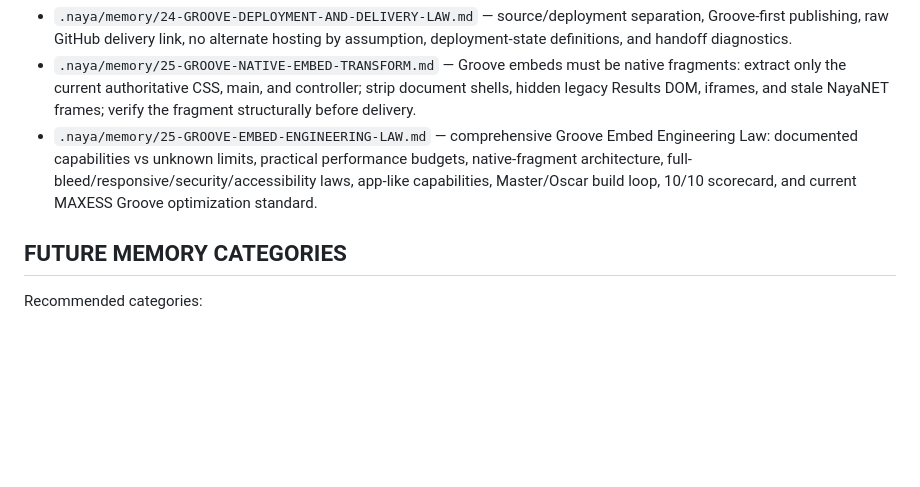
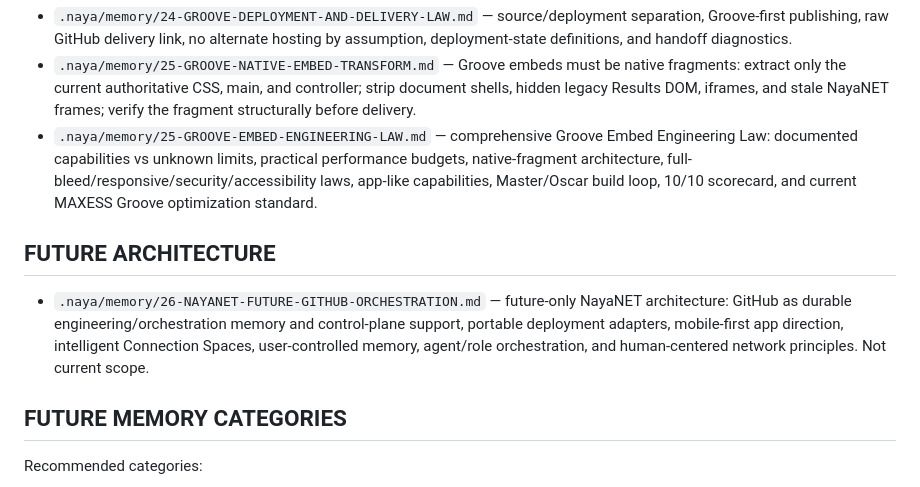
Before and after one commit to SoulSchoolAcademy/maxess, a Markdown page: .naya/06-PROJECT-MEMORY-INDEX.md, the part around the change. Rendered like a GitHub page; blank space fills up the shorter version.

Commit message:
Index future NayaNET GitHub orchestration architecture

```diff
--- a/.naya/06-PROJECT-MEMORY-INDEX.md
+++ b/.naya/06-PROJECT-MEMORY-INDEX.md
@@ -56,6 +56,9 @@ When creating durable product decisions, add or update a clearly named file unde
 - `.naya/memory/25-GROOVE-NATIVE-EMBED-TRANSFORM.md` — Groove embeds must be native fragments: extract only the current authoritative CSS, main, and controller; strip document shells, hidden legacy Results DOM, iframes, and stale NayaNET frames; verify the fragment structurally before delivery.
 - `.naya/memory/25-GROOVE-EMBED-ENGINEERING-LAW.md` — comprehensive Groove Embed Engineering Law: documented capabilities vs unknown limits, practical performance budgets, native-fragment architecture, full-bleed/responsive/security/accessibility laws, app-like capabilities, Master/Oscar build loop, 10/10 scorecard, and current MAXESS Groove optimization standard.
 
+## FUTURE ARCHITECTURE
+- `.naya/memory/26-NAYANET-FUTURE-GITHUB-ORCHESTRATION.md` — future-only NayaNET architecture: GitHub as durable engineering/orchestration memory and control-plane support, portable deployment adapters, mobile-first app direction, intelligent Connection Spaces, user-controlled memory, agent/role orchestration, and human-centered network principles. Not current scope.
+
 ## FUTURE MEMORY CATEGORIES
 Recommended categories:
 - Product vision and positioning
```
